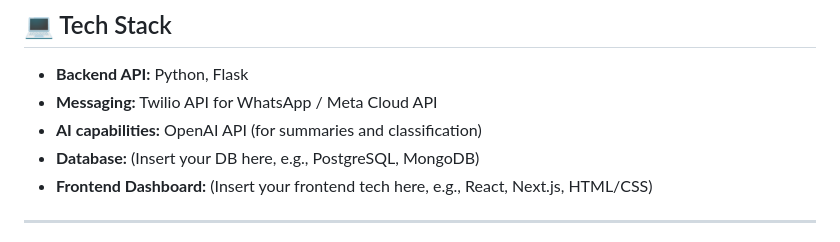
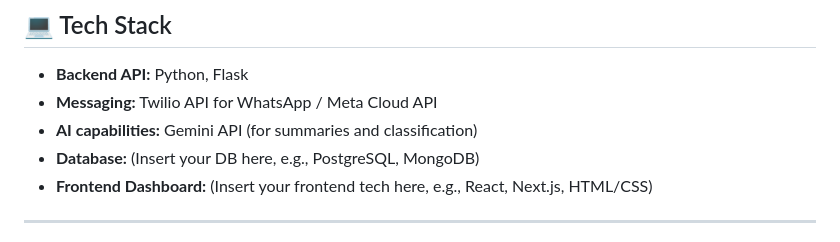
Before and after one commit to Skillboy127/The-Social-Bookmarker, a Markdown page: README.md, the part around one of its changes. Drawn GitHub-style.

```diff
--- a/README.md
+++ b/README.md
@@ -39,7 +52,7 @@ flowchart TD
 ## 💻 Tech Stack
 - **Backend API:** Python, Flask
 - **Messaging:** Twilio API for WhatsApp / Meta Cloud API
-- **AI capabilities:** OpenAI API (for summaries and classification)
+- **AI capabilities:** Gemini API (for summaries and classification)
 - **Database:** (Insert your DB here, e.g., PostgreSQL, MongoDB)
 - **Frontend Dashboard:** (Insert your frontend tech here, e.g., React, Next.js, HTML/CSS)
 ---
```
Also changed, not shown: other parts of README.md (+21 -8 lines).
